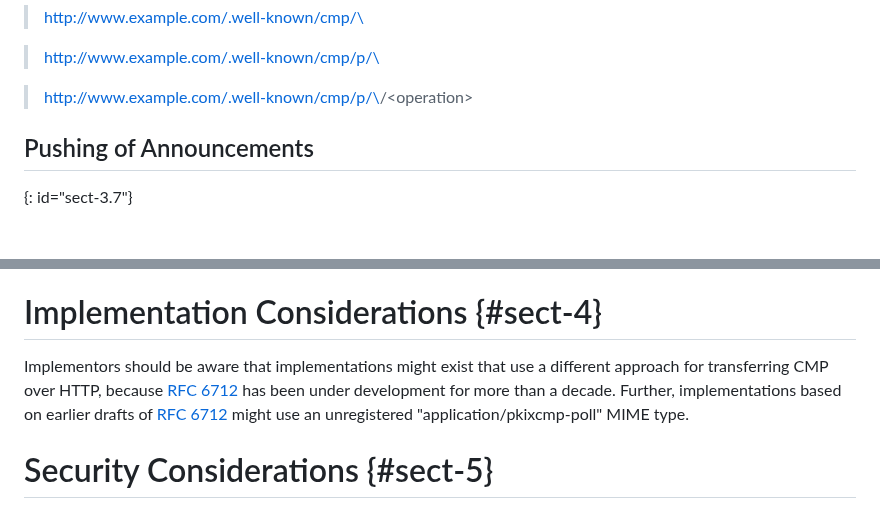
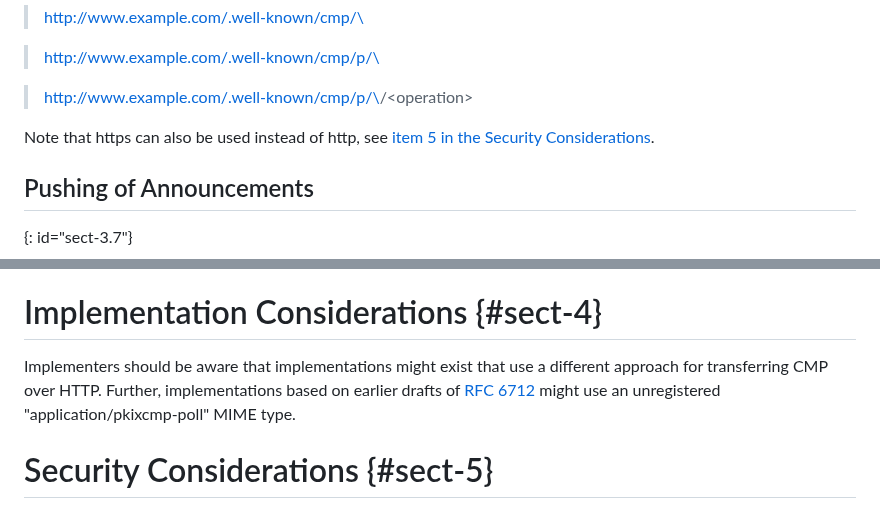
Before and after one commit to lamps-wg/cmp-updates, a Markdown page: draft-ietf-lamps-rfc6712bis.md, 2 parts joined by grey strips. GitHub-like rendering; blank space fills up the shorter version.

Commit message:
Addresses ArtArt comments to RFC6712

```diff
--- a/draft-ietf-lamps-rfc6712bis.md
+++ b/draft-ietf-lamps-rfc6712bis.md
@@ -311,6 +311,7 @@ A valid, full CMP URI can look like this:
 > http://www.example.com/.well-known/cmp/p/\<name>/\<operation>
 
 
+Note that https can also be used instead of http, see [item 5 in the Security Considerations](#sect-5).
 
 
 ## Pushing of Announcements
@@ -389,11 +390,10 @@ reject a message without evaluating the body.
 
 # Implementation Considerations {#sect-4}
 
-Implementors should be aware that implementations might exist that
-use a different approach for transferring CMP over HTTP, because
-[RFC 6712](#RFC6712) has been under development for more than a decade.
+Implementers should be aware that implementations might exist that
+use a different approach for transferring CMP over HTTP.
 Further, implementations based on earlier drafts of
-[RFC 6712](#RFC6712) might use an unregistered
+[RFC 6712](#RFC6712) might use an unregistered
 "application/pkixcmp-poll" MIME type.
 
 # Security Considerations {#sect-5}
```
